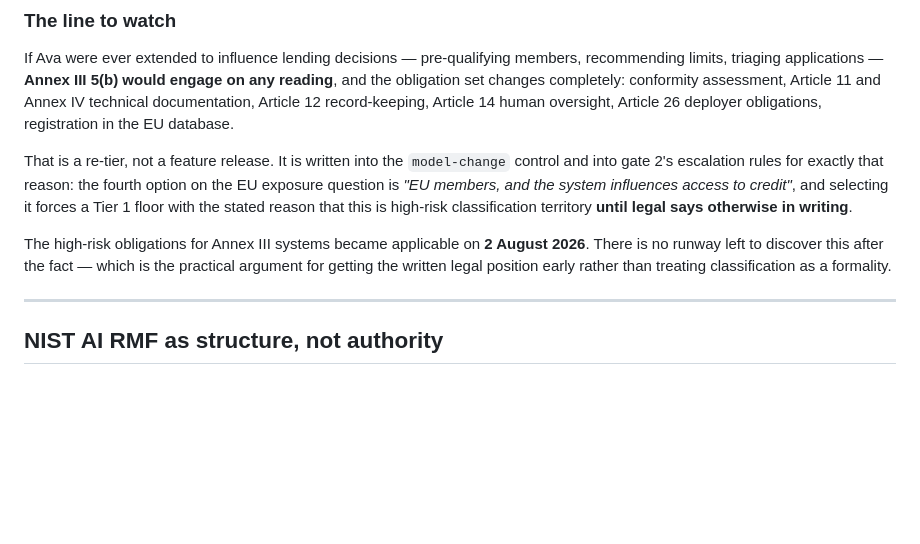
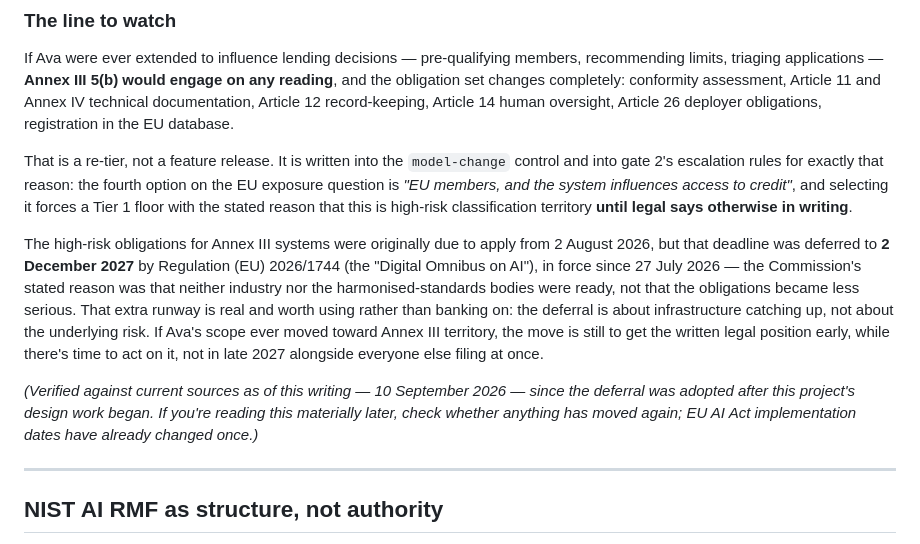
Before and after one commit to Saa2252/use-case-governance-lifecycle, a Markdown page: docs/regulatory-notes.md, the part around the change. Drawn GitHub-style; blank space fills up the shorter version.

Commit message:
Fix a real factual error: Annex III high-risk deadline was deferred
Requested a live fact-check of every NIST AI RMF / EU AI Act reference
in the project rather than trusting what was written from memory.
Checked the highest-stakes claims (application dates, Article 5's
exact text, Annex III scope, GDPR Article 22, a NIST subcategory)
against primary sources and multiple independent secondary ones.

One real, material error: docs/regulatory-notes.md stated Annex III
high-risk obligations "became applicable on 2 August 2026." That
deadline was deferred to 2 December 2027 by Regulation (EU) 2026/1744
(the "Digital Omnibus on AI"), in force since 27 July 2026 -- confirmed
independently by Gibson Dunn, DLA Piper, and trade press. This happened
after this session's knowledge cutoff, which is exactly why writing it
from memory rather than checking live was the mistake -- the claim was
correct when the underlying knowledge was formed, not when it was
published. Rewrote the paragraph with the corrected date, the actual
citation, and an honest note about why the error happened and that
implementation dates have already moved once.

Checked the other "2 August 2026" references across the project first
-- confirmed those are all correctly about Article 50 transparency,
which was NOT deferred, so nothing else needed changing.

Confirmed accurate on this pass: Article 5(1)(a)-(h)'s exact text
against the official source, Article 50(1) and Article 4 application
dates, Annex III 5(b) scope, GDPR Article 22's substance, NIST
MEASURE 2.7's mapping to security/injection testing, and DORA's
17 January 2025 date with the Article 28 register reference.

Not fixed here, flagged separately: the Article 5 screen's 8 checks
don't include two newer prohibited practices ((ba)/(bb), non-consensual
intimate imagery and CSAM generation) added by the same July 2026
omnibus, applying from 2 December 2026 -- a real completeness gap,
not an error in what's there, and a large enough addition (new UI
content, not a text fix) to need a decision rather than a silent add.

```diff
--- a/docs/regulatory-notes.md
+++ b/docs/regulatory-notes.md
@@ -67,7 +67,9 @@ If Ava were ever extended to influence lending decisions — pre-qualifying memb
 
 That is a re-tier, not a feature release. It is written into the `model-change` control and into gate 2's escalation rules for exactly that reason: the fourth option on the EU exposure question is *"EU members, and the system influences access to credit"*, and selecting it forces a Tier 1 floor with the stated reason that this is high-risk classification territory **until legal says otherwise in writing**.
 
-The high-risk obligations for Annex III systems became applicable on **2 August 2026**. There is no runway left to discover this after the fact — which is the practical argument for getting the written legal position early rather than treating classification as a formality.
+The high-risk obligations for Annex III systems were originally due to apply from 2 August 2026, but that deadline was deferred to **2 December 2027** by Regulation (EU) 2026/1744 (the "Digital Omnibus on AI"), in force since 27 July 2026 — the Commission's stated reason was that neither industry nor the harmonised-standards bodies were ready, not that the obligations became less serious. That extra runway is real and worth using rather than banking on: the deferral is about infrastructure catching up, not about the underlying risk. If Ava's scope ever moved toward Annex III territory, the move is still to get the written legal position early, while there's time to act on it, not in late 2027 alongside everyone else filing at once.
+
+*(Verified against current sources as of this writing — 10 September 2026 — since the deferral was adopted after this project's design work began. If you're reading this materially later, check whether anything has moved again; EU AI Act implementation dates have already changed once.)*
 
 ---
 
```
